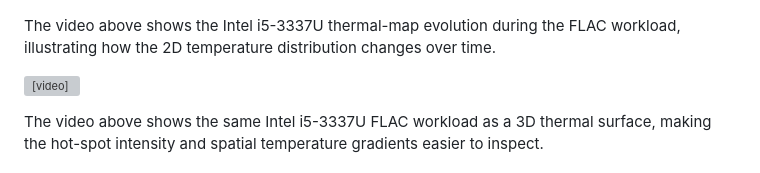
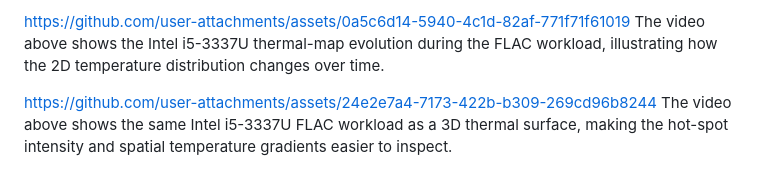
Before and after one commit to sheldonucr/commercial_thermal_map_dataset, a Markdown page: README.md, the part around one of its changes. Drawn GitHub-style; grey boxes are pictures that could not be loaded.

Commit message:
Update README.md
add two videos

```diff
--- a/README.md
+++ b/README.md
@@ -64,8 +63,8 @@ Files starting with `CPU_i5` and `CPU_i7` contain data for the Intel i5-3337U an
 
+https://github.com/user-attachments/assets/0a5c6d14-5940-4c1d-82af-771f71f61019
 The video above shows the Intel i5-3337U thermal-map evolution during the FLAC workload, illustrating how the 2D temperature distribution changes over time.
 
-<video src="./figs/CPU_i5_flac_thermal_3d.mp4" width="100%" controls></video>
-
+https://github.com/user-attachments/assets/24e2e7a4-7173-422b-b309-269cd96b8244
 The video above shows the same Intel i5-3337U FLAC workload as a 3D thermal surface, making the hot-spot intensity and spatial temperature gradients easier to inspect.
 
 <figure>
```
Also changed, not shown: other parts of README.md (+0 -1 lines).
